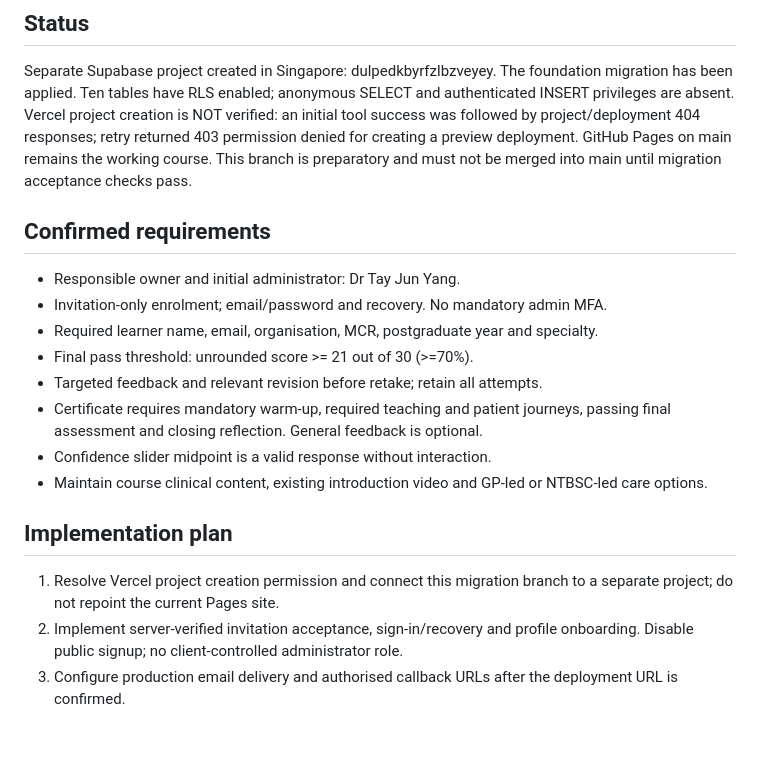
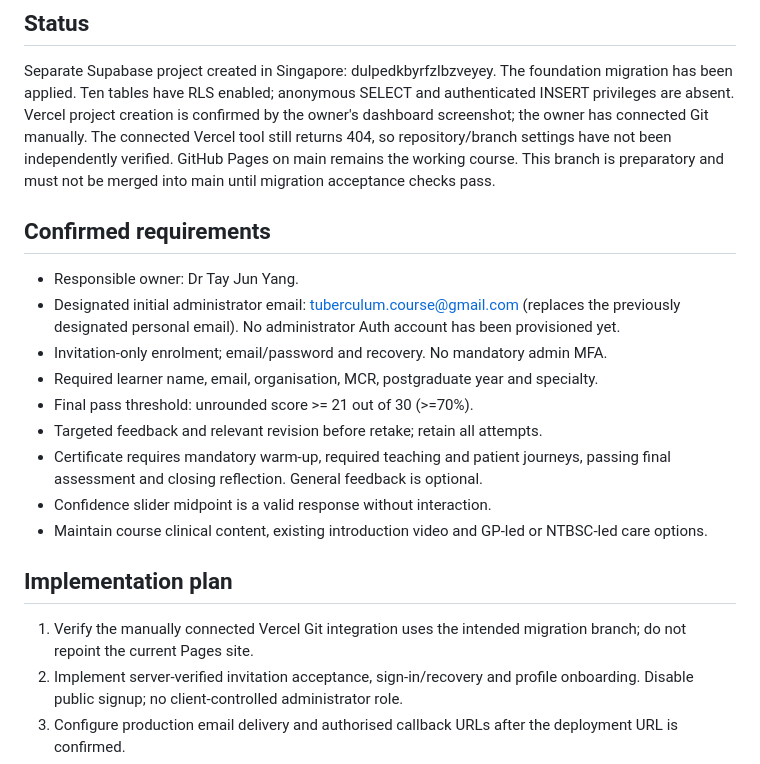
Before and after one commit to tayjy89/tuberculum, a Markdown page: migration/README.md, the part around the change. Rendered like a GitHub page; blank space fills up the shorter version.

Commit message:
Designate course email as initial administrator and update deployment status

```diff
--- a/migration/README.md
+++ b/migration/README.md
@@ -3,11 +3,12 @@
 ## Status
 Separate Supabase project created in Singapore: dulpedkbyrfzlbzveyey.
 The foundation migration has been applied. Ten tables have RLS enabled; anonymous SELECT and authenticated INSERT privileges are absent.
-Vercel project creation is NOT verified: an initial tool success was followed by project/deployment 404 responses; retry returned 403 permission denied for creating a preview deployment.
+Vercel project creation is confirmed by the owner's dashboard screenshot; the owner has connected Git manually. The connected Vercel tool still returns 404, so repository/branch settings have not been independently verified.
 GitHub Pages on main remains the working course. This branch is preparatory and must not be merged into main until migration acceptance checks pass.
 
 ## Confirmed requirements
-- Responsible owner and initial administrator: Dr Tay Jun Yang.
+- Responsible owner: Dr Tay Jun Yang.
+- Designated initial administrator email: tuberculum.course@gmail.com (replaces the previously designated personal email). No administrator Auth account has been provisioned yet.
 - Invitation-only enrolment; email/password and recovery. No mandatory admin MFA.
 - Required learner name, email, organisation, MCR, postgraduate year and specialty.
 - Final pass threshold: unrounded score >= 21 out of 30 (>=70%).
@@ -17,7 +18,7 @@ GitHub Pages on main remains the working course. This branch is preparatory and
 - Maintain course clinical content, existing introduction video and GP-led or NTBSC-led care options.
 
 ## Implementation plan
-1. Resolve Vercel project creation permission and connect this migration branch to a separate project; do not repoint the current Pages site.
+1. Verify the manually connected Vercel Git integration uses the intended migration branch; do not repoint the current Pages site.
 2. Implement server-verified invitation acceptance, sign-in/recovery and profile onboarding. Disable public signup; no client-controlled administrator role.
 3. Configure production email delivery and authorised callback URLs after the deployment URL is confirmed.
 4. Establish membership-scoped access policies and authenticated server handlers. Current closed tables are intentional, not a working learner API.
```
